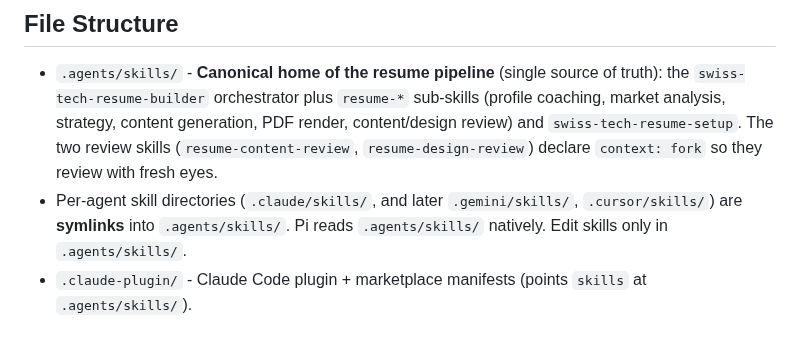
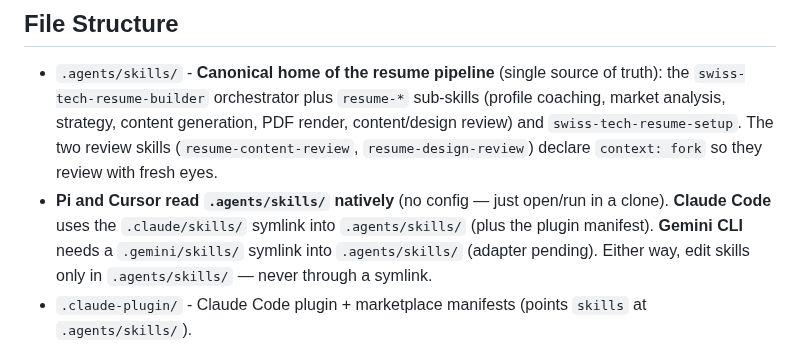
Before and after one commit to datarian/CV, a Markdown page: AGENTS.md, the part around the change. Rendered like a GitHub page.

Commit message:
docs: Cursor works natively — correct multi-agent docs
Research confirms Cursor reads `.agents/skills/` as a project-level skill
location AND `AGENTS.md` from the repo root, both with zero config. So Cursor
needs no adapter — and must NOT get a `.cursor/skills` symlink, which would
double-discover every skill alongside the natively-read `.agents/skills/`.

- README: Cursor row -> "works natively, no config" (was "symlink + adapter
  pending"); note that `context: fork` isn't honored by Cursor today, so the
  review skills run in the main context there (review still happens).
- AGENTS.md: group Pi + Cursor as native `.agents/skills/` readers; only
  Gemini CLI still needs a symlink adapter.

Co-Authored-By: Claude Opus 4.8 <noreply@anthropic.com>

```diff
--- a/AGENTS.md
+++ b/AGENTS.md
@@ -32,9 +32,10 @@ across Claude Code, Gemini CLI, Cursor, and Pi.
   market analysis, strategy, content generation, PDF render, content/design review) and
   `swiss-tech-resume-setup`. The two review skills (`resume-content-review`,
   `resume-design-review`) declare `context: fork` so they review with fresh eyes.
-- Per-agent skill directories (`.claude/skills/`, and later `.gemini/skills/`,
-  `.cursor/skills/`) are **symlinks** into `.agents/skills/`. Pi reads `.agents/skills/`
-  natively. Edit skills only in `.agents/skills/`.
+- **Pi and Cursor read `.agents/skills/` natively** (no config — just open/run in a clone).
+  **Claude Code** uses the `.claude/skills/` symlink into `.agents/skills/` (plus the plugin
+  manifest). **Gemini CLI** needs a `.gemini/skills/` symlink into `.agents/skills/` (adapter
+  pending). Either way, edit skills only in `.agents/skills/` — never through a symlink.
 - `.claude-plugin/` - Claude Code plugin + marketplace manifests (points `skills` at
   `.agents/skills/`).
 - `docs/PERSONAL_PROFILE.md` - **Primary data source** (private, gitignored). Built and
```
Also changed, not shown: 1 other file.
